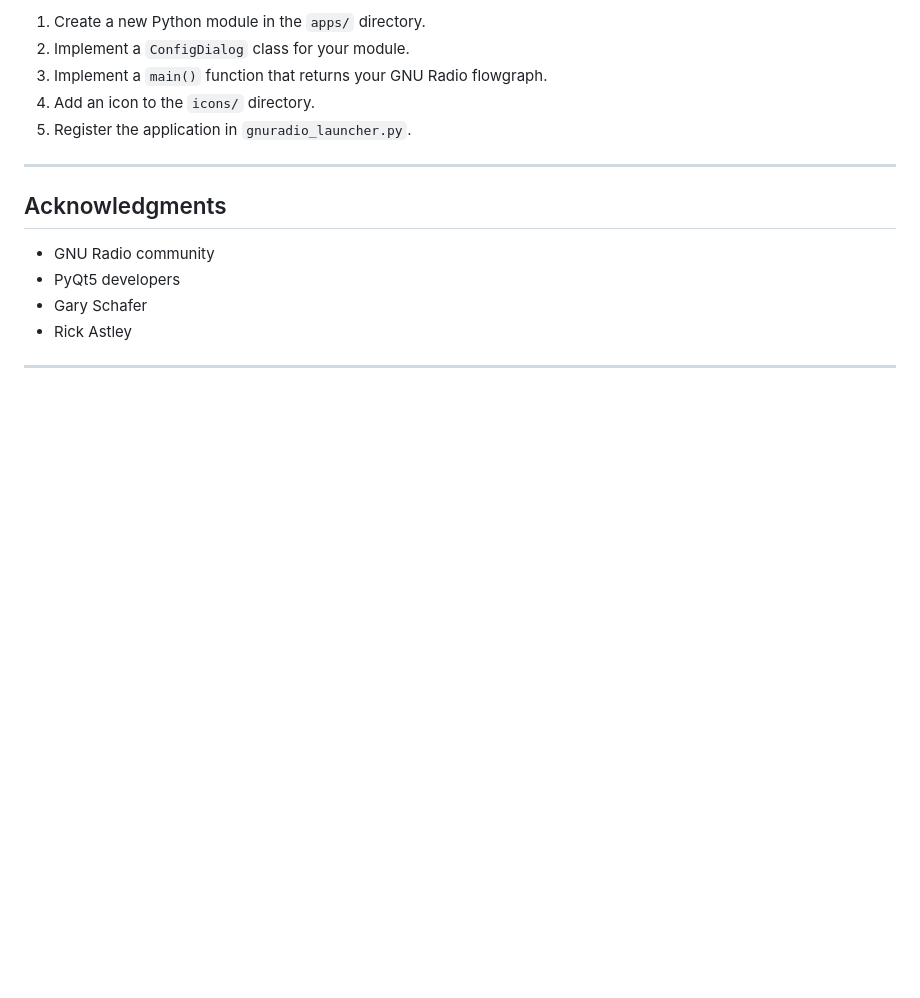
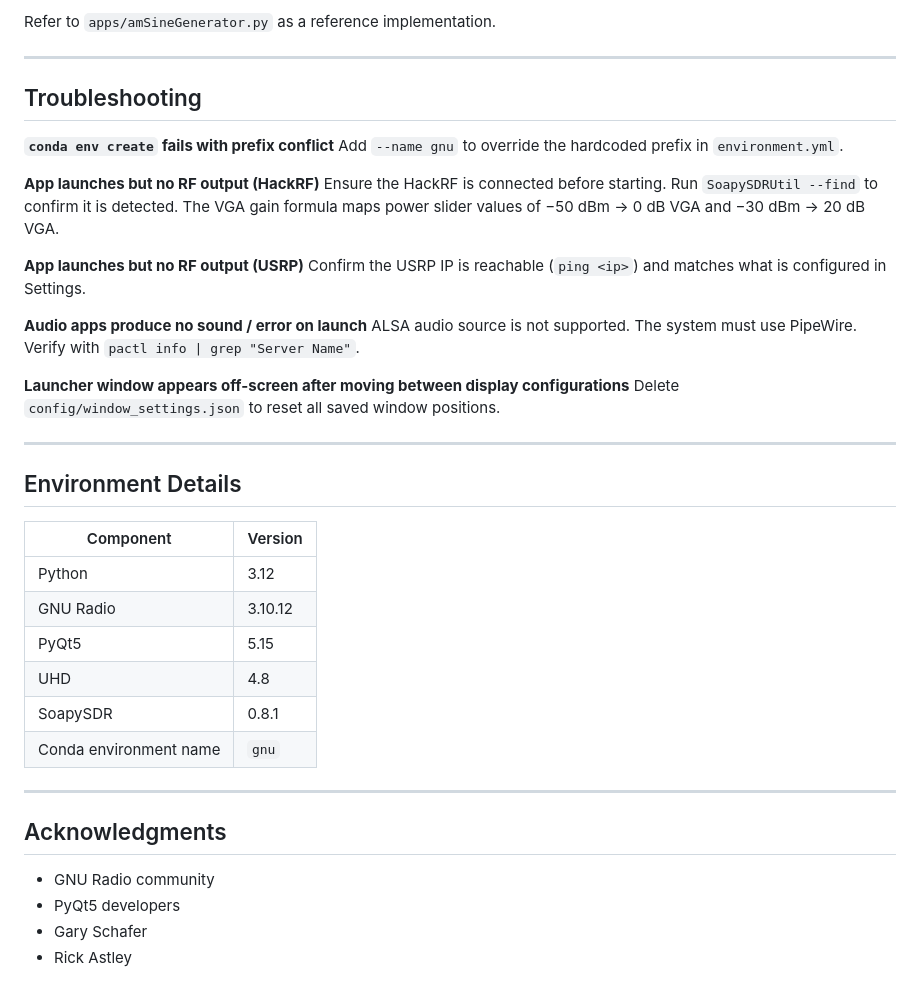
Before and after one commit to rouge1/SDR, a Markdown page: README.md, the part around one of its changes. Rendered like a GitHub page; blank space fills up the shorter version.

```diff
--- a/README.md
+++ b/README.md
@@ -109,9 +150,37 @@ To add a new GNU Radio application:
 
-1. Create a new Python module in the `apps/` directory.
-2. Implement a `ConfigDialog` class for your module.
-3. Implement a `main()` function that returns your GNU Radio flowgraph.
-4. Add an icon to the `icons/` directory.
-5. Register the application in `gnuradio_launcher.py`.
+Refer to `apps/amSineGenerator.py` as a reference implementation.
+
+---
+
+## Troubleshooting
+
+**`conda env create` fails with prefix conflict**
+Add `--name gnu` to override the hardcoded prefix in `environment.yml`.
+
+**App launches but no RF output (HackRF)**
+Ensure the HackRF is connected before starting. Run `SoapySDRUtil --find` to confirm it is detected. The VGA gain formula maps power slider values of −50 dBm → 0 dB VGA and −30 dBm → 20 dB VGA.
+
+**App launches but no RF output (USRP)**
+Confirm the USRP IP is reachable (`ping <ip>`) and matches what is configured in Settings.
+
+**Audio apps produce no sound / error on launch**
+ALSA audio source is not supported. The system must use PipeWire. Verify with `pactl info | grep "Server Name"`.
+
+**Launcher window appears off-screen after moving between display configurations**
+Delete `config/window_settings.json` to reset all saved window positions.
+
+---
+
+## Environment Details
+
+| Component | Version |
+|-----------|---------|
+| Python | 3.12 |
+| GNU Radio | 3.10.12 |
+| PyQt5 | 5.15 |
+| UHD | 4.8 |
+| SoapySDR | 0.8.1 |
+| Conda environment name | `gnu` |
 
 ---
 
@@ -121,5 +190,3 @@ To add a new GNU Radio application:
 - PyQt5 developers
 - Gary Schafer
 - Rick Astley
-
----
```
Also changed, not shown: other parts of README.md (+105 -64 lines).
